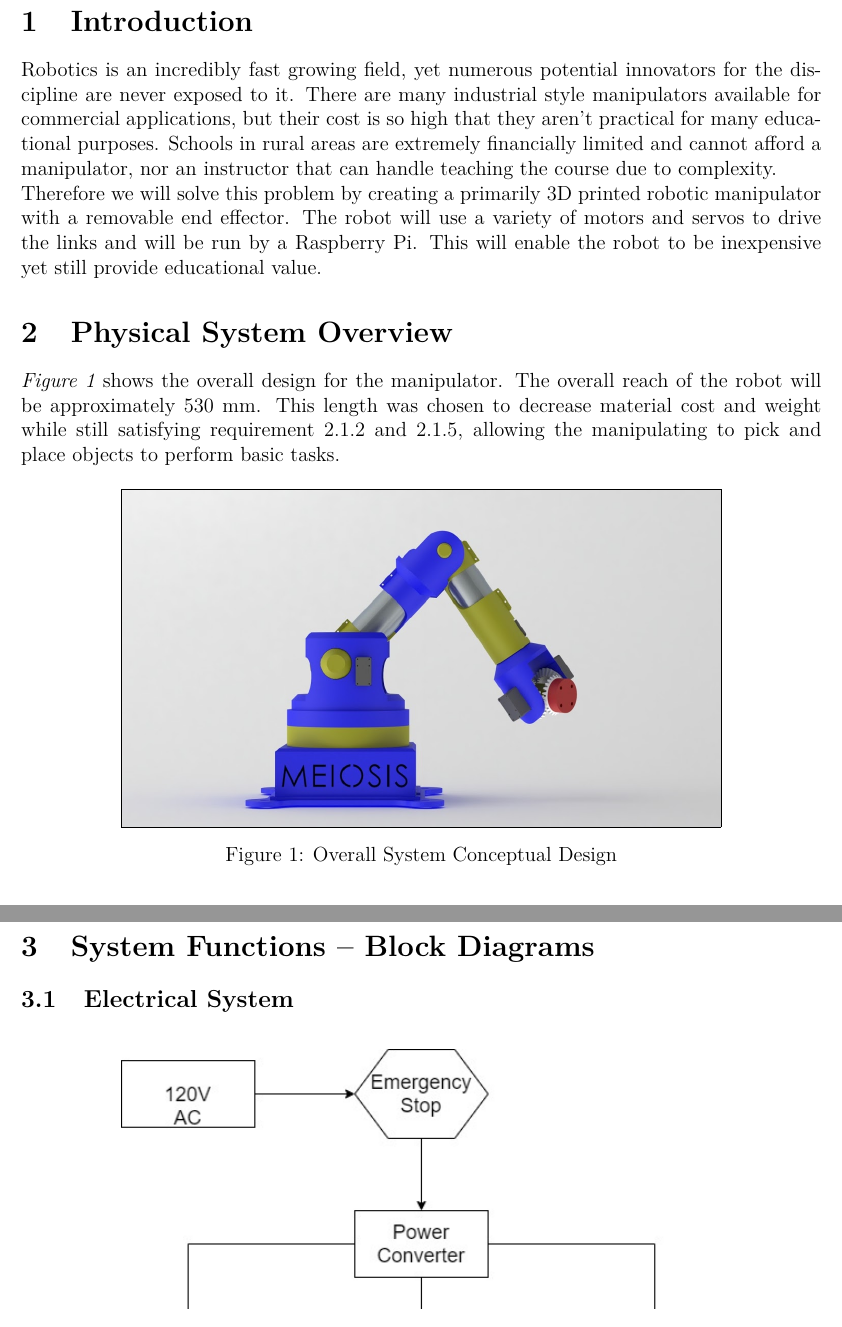
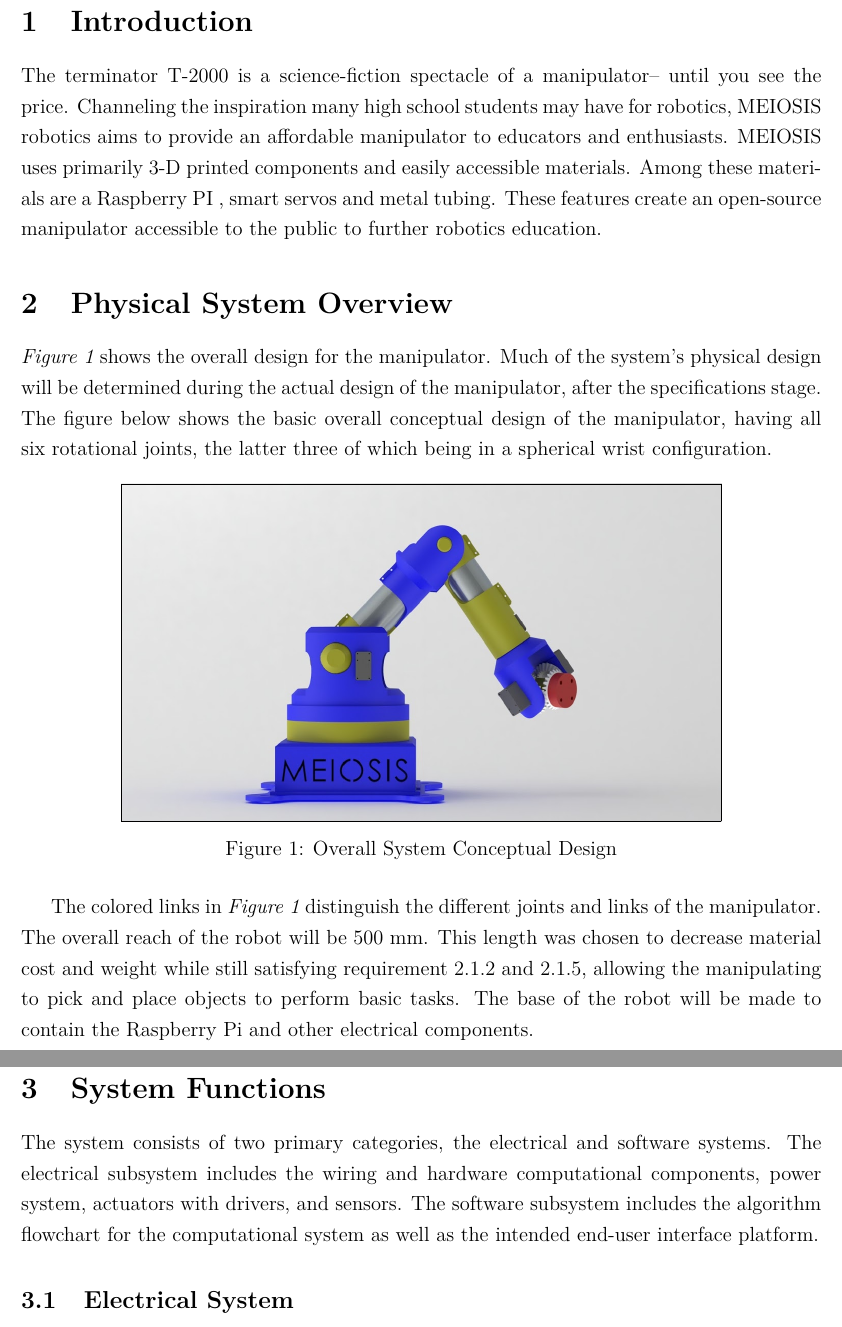
Before and after one commit to treydufrene/meiosis_dev, a LaTeX document (LaTeX/GCD/concept.tex): two parts of pages 3 and 5 of 5 before the commit and two parts of pages 3 and 5 of 6 after it, joined at a grey line, cut so that both start at the same text. Compiled offline with pdfLaTeX.

Commit message:
added to tex

```diff
--- a/LaTeX/GCD/concept.tex
+++ b/LaTeX/GCD/concept.tex
@@ -104,13 +104,11 @@
 % \newpage
 
 \pagenumbering{arabic}
-
+\onehalfspacing
 \section{Introduction}
-Robotics is an incredibly fast growing field, yet numerous potential innovators for the discipline are never exposed to it. There are many industrial style manipulators available for commercial applications, but their cost is so high that they aren’t practical for many educational purposes. Schools in rural areas are extremely financially limited and cannot afford a manipulator, nor an instructor that can handle teaching the course due to complexity. \\
-Therefore we will solve this problem by creating a primarily 3D printed robotic manipulator with a removable end effector. The robot will use a variety of motors and servos to drive the links and will be run by a Raspberry Pi. This will enable the robot to be inexpensive yet still provide educational value.
-
+The terminator T-2000 is a science-fiction spectacle of a manipulator-- until you see the price. Channeling the inspiration many high school students may have for robotics, MEIOSIS robotics aims to provide an affordable manipulator to educators and enthusiasts. MEIOSIS uses primarily 3-D printed components and easily accessible materials. Among these materials are a Raspberry PI , smart servos and metal tubing. These features create an open-source manipulator accessible to the public to further robotics education.
 \section{Physical System Overview}
-\emph{Figure \ref{fig:overall}} shows the overall design for the manipulator. The overall reach of the robot will be approximately 530 mm. This length was chosen to decrease material cost and weight while still satisfying requirement 2.1.2 and 2.1.5, allowing the manipulating to pick and place objects to perform basic tasks.
+\emph{Figure \ref{fig:overall}} shows the overall design for the manipulator. Much of the system’s physical design will be determined during the actual design of the manipulator, after the specifications stage. The figure below shows the basic overall conceptual design of the manipulator, having all six rotational joints, the latter three of which being in a spherical wrist configuration.
 
 \begin{figure}[h]
   \centering
@@ -118,6 +116,8 @@ Therefore we will solve this problem by creating a primarily 3D printed robotic
   \caption{Overall System Conceptual Design }
   \label{fig:overall}
 \end{figure}
+
+The colored links in \emph{Figure \ref{fig:overall}} distinguish the different joints and links of the manipulator. The overall reach of the robot will be 500 mm. This length was chosen to decrease material cost and weight while still satisfying requirement 2.1.2 and 2.1.5, allowing the manipulating to pick and place objects to perform basic tasks. The base of the robot will be made to contain the Raspberry Pi and other electrical components.
 \newpage
 \subsection{Base}
 The base of the manipulator will house several of the electronic components, such as the computational sytem, power supply, and motor controller. A cross section of the base can be seen in \emph{Figure \ref{fig:base}}.
@@ -144,7 +144,8 @@ From \emph{Figure \ref{fig:base}},
 % Much of the system’s physical design will be determined during the actual design of the manipulator, after the specifications stage. The figure below shows the basic overall conceptual design of the manipulator, having all six rotational joints, the latter three of which being in a spherical wrist configuration.
 \newpage
 
-\section{System Functions -- Block Diagrams}
+\section{System Functions}
+The system consists of two primary categories, the electrical and software systems. The electrical subsystem includes the wiring and hardware computational components, power system, actuators with drivers, and sensors. The software subsystem includes the algorithm flowchart for the computational system as well as the intended end-user interface platform.
 \subsection{Electrical System}
 
 \begin{figure}[h]
```
Also changed, not shown: LaTeX/GCD/concept.tex (8 more changed lines), 9 other files.
